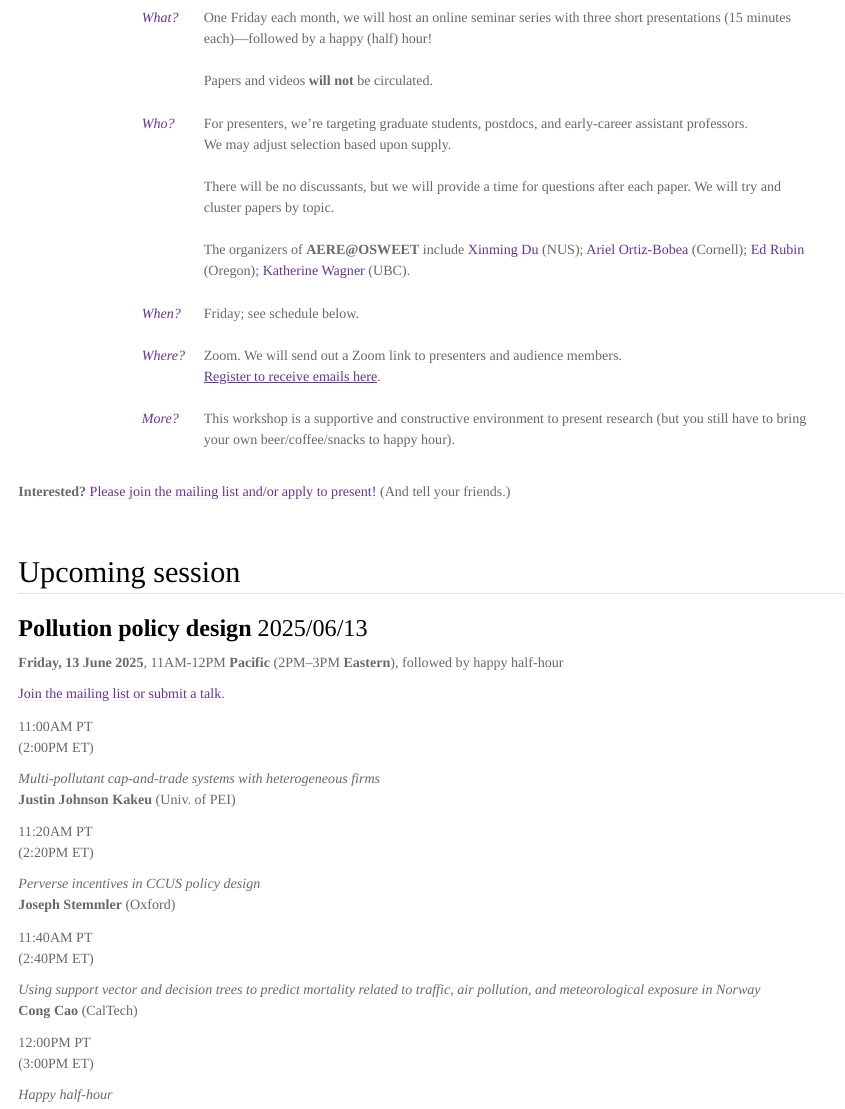
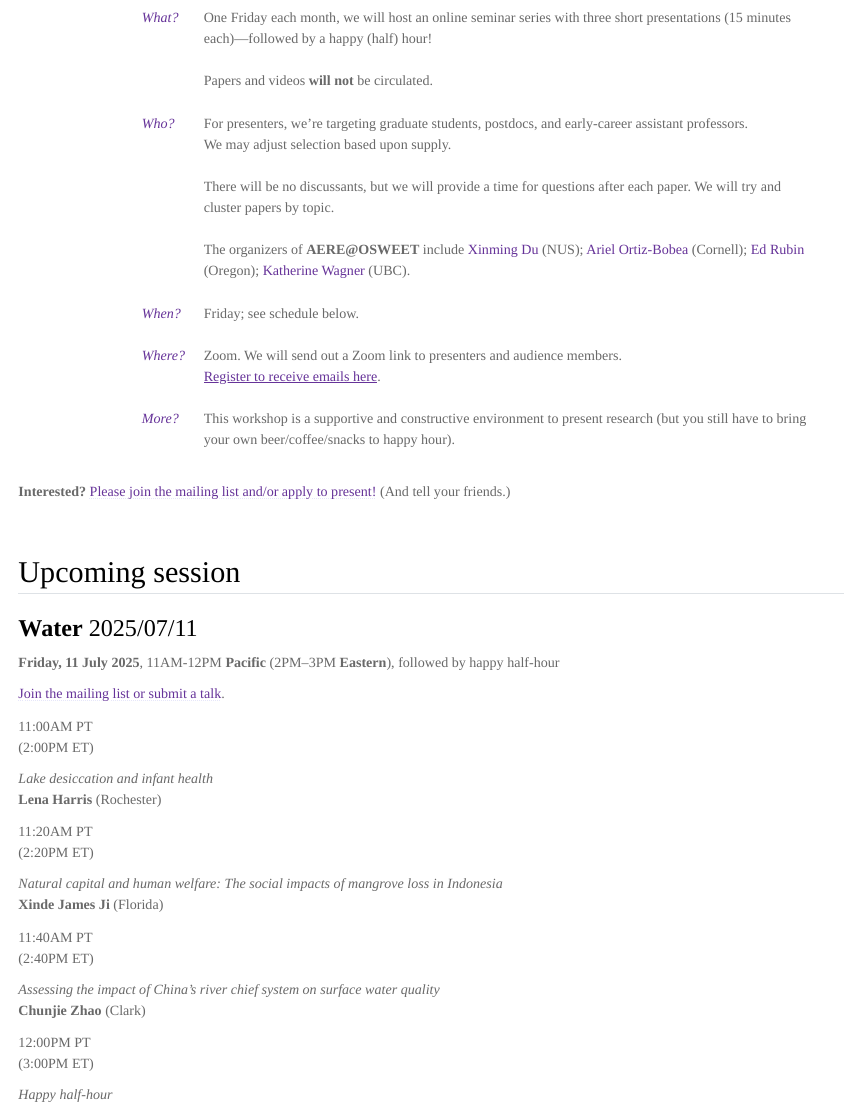
Before and after one commit to edrubin/edrubin.github.io, a Quarto document (osweet.qmd): the page in a window 1100 px wide, from 90 px down. Rendered offline with R 4.5, knitr and Pandoc in place of Quarto, with nearby package versions.

Commit message:
new sched for osweet

```diff
--- a/osweet.qmd
+++ b/osweet.qmd
@@ -78,12 +78,12 @@ knitr::include_graphics(c(
 
 ## Upcoming session
 
-### **Pollution policy design** 2025/06/13
+### **Water** 2025/07/11
 
-<b>Friday, 13 June 2025</b>, 11AM-12PM <b>Pacific</b> (2PM–3PM <b>Eastern</b>), followed by happy half-hour
+<b>Friday, 11 July 2025</b>, 11AM-12PM <b>Pacific</b> (2PM–3PM <b>Eastern</b>), followed by happy half-hour
 
 <p>
-  <!-- [Register for **Zoom link here**](https://ubc.zoom.us/j/63790138713?pwd=XaJOUzqa779Pjt1Gp043RTT8ieTfon.1). -->
+  <!-- [Register for **Zoom link here**](https://nus-sg.zoom.us/meeting/register/mcxptyzQS2SnGw15rMiGFg). -->
   <!-- <br> -->
   [Join the mailing list or submit a talk](https://docs.google.com/forms/d/e/1FAIpQLSdgzM-ELbZltycbJHmtZi3pG_gl0k6_8Q2ndOUOxh6dX13xsQ/viewform).
 </p>
@@ -94,22 +94,22 @@ knitr::include_graphics(c(
 11:00AM PT<br>(2:00PM ET)
 :::
 ::: {.g-col-7 .g-col-md-8}
-<i>Multi-pollutant cap-and-trade systems with heterogeneous firms</i>
-<br><b>Justin Johnson Kakeu</b> (Univ. of PEI)
+<i>Lake desiccation and infant health</i>
+<br><b>Lena Harris</b> (Rochester)
 :::
 ::: {.g-col-3 .g-col-md-2}
 11:20AM PT<br>(2:20PM ET)
 :::
 ::: {.g-col-7 .g-col-md-8}
-<i>Perverse incentives in CCUS policy design</i>
-<br><b>Joseph Stemmler</b> (Oxford)
+<i>Natural capital and human welfare: The social impacts of mangrove loss in Indonesia</i>
+<br><b>Xinde James Ji</b> (Florida)
 :::
 ::: {.g-col-3 .g-col-md-2}
 11:40AM PT<br>(2:40PM ET)
 :::
 ::: {.g-col-7 .g-col-md-8}
-<i>Using support vector and decision trees to predict mortality related to traffic, air pollution, and meteorological exposure in Norway</i>
-<br><b>Cong Cao</b> (CalTech)
+<i>Assessing the impact of China's river chief system on surface water quality</i>
+<br><b>Chunjie Zhao</b> (Clark)
 :::
 ::: {.g-col-3 .g-col-md-2}
 12:00PM PT<br>(3:00PM ET)
```
Also changed, not shown: bio.html, contact.html, cvEdRubin.pdf, osweet.html, research.html, search.json, osweet.qmd (11 more changed lines).
